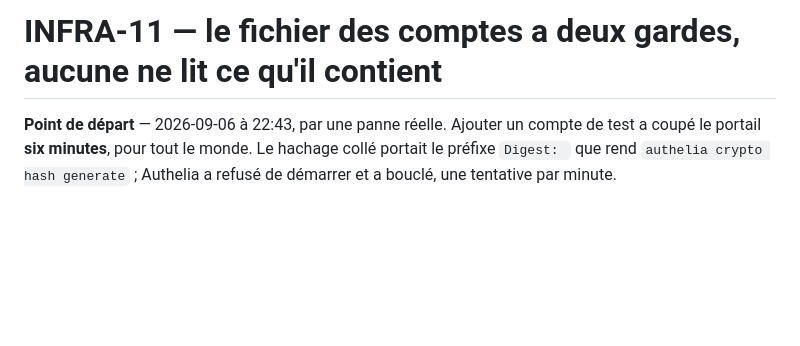
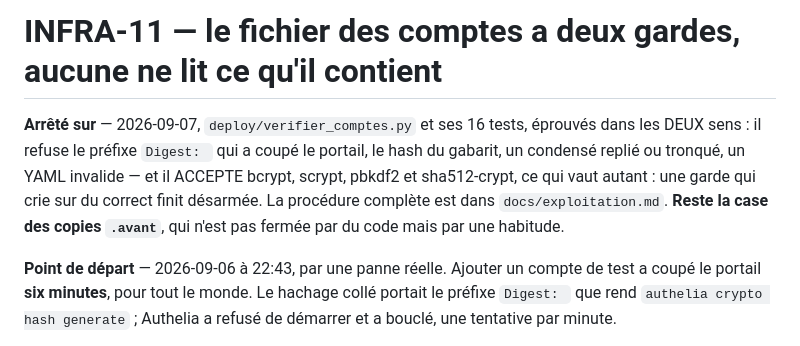
Before and after one commit to Hsbtqemy/BD_ditor, a Markdown page: pilotage/INFRA-11.md, the part around one of its changes. GitHub-like rendering; blank space fills up the shorter version.

```diff
--- a/pilotage/INFRA-11.md
+++ b/pilotage/INFRA-11.md
@@ -4,6 +4,13 @@ statut: à venir
 ---
 
 # INFRA-11 — le fichier des comptes a deux gardes, aucune ne lit ce qu'il contient
+
+**Arrêté sur** — 2026-09-07, `deploy/verifier_comptes.py` et ses 16 tests, éprouvés dans
+les DEUX sens : il refuse le préfixe `Digest: ` qui a coupé le portail, le hash du
+gabarit, un condensé replié ou tronqué, un YAML invalide — et il ACCEPTE bcrypt, scrypt,
+pbkdf2 et sha512-crypt, ce qui vaut autant : une garde qui crie sur du correct finit
+désarmée. La procédure complète est dans `docs/exploitation.md`. **Reste la case des
+copies `.avant`**, qui n'est pas fermée par du code mais par une habitude.
 
 **Point de départ** — 2026-09-06 à 22:43, par une panne réelle. Ajouter un compte de test
 a coupé le portail **six minutes**, pour tout le monde. Le hachage collé portait le préfixe
```
Also changed, not shown: other parts of pilotage/INFRA-11.md (+6 -6 lines).
